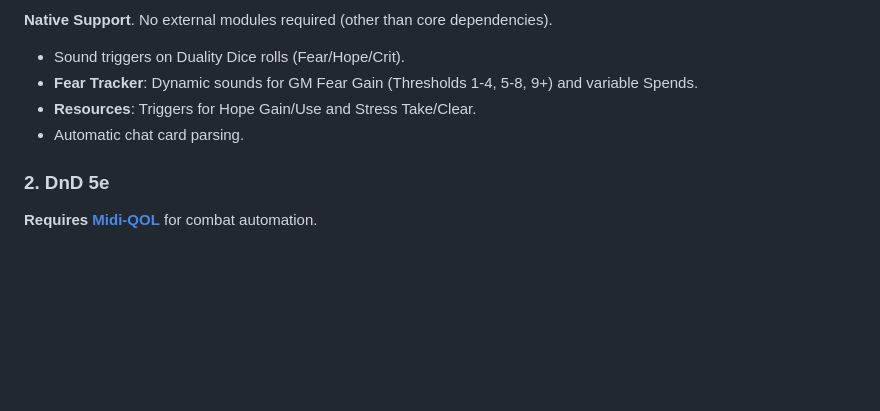
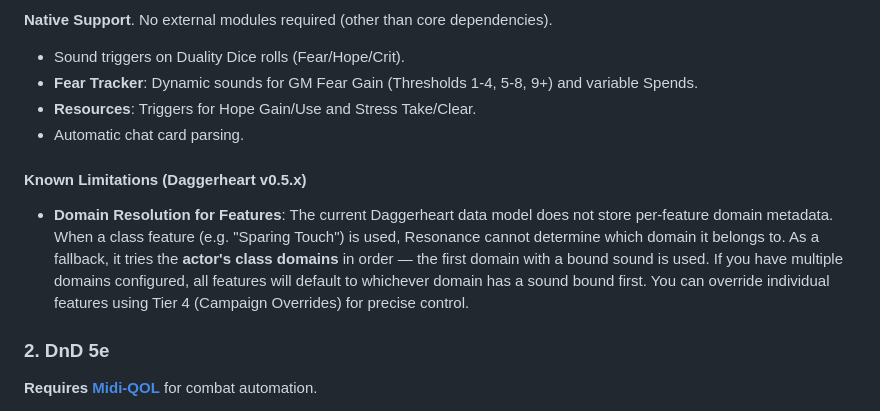
Before and after one commit to ionrift-gm/ionrift-resonance, a Markdown page: README.md, the part around the change. Rendered like a GitHub page; blank space fills up the shorter version.

Commit message:
docs: add Daggerheart domain limitation to README

```diff
--- a/README.md
+++ b/README.md
@@ -71,6 +71,9 @@ These are not required but significantly improve the experience:
 *   **Resources**: Triggers for Hope Gain/Use and Stress Take/Clear.
 *   Automatic chat card parsing.
 
+#### Known Limitations (Daggerheart v0.5.x)
+*   **Domain Resolution for Features**: The current Daggerheart data model does not store per-feature domain metadata. When a class feature (e.g. "Sparing Touch") is used, Resonance cannot determine which domain it belongs to. As a fallback, it tries the **actor's class domains** in order — the first domain with a bound sound is used. If you have multiple domains configured, all features will default to whichever domain has a sound bound first. You can override individual features using Tier 4 (Campaign Overrides) for precise control.
+
 ### 2. DnD 5e
 **Requires [Midi-QOL](https://foundryvtt.com/packages/midi-qol)** for combat automation.
 
```
